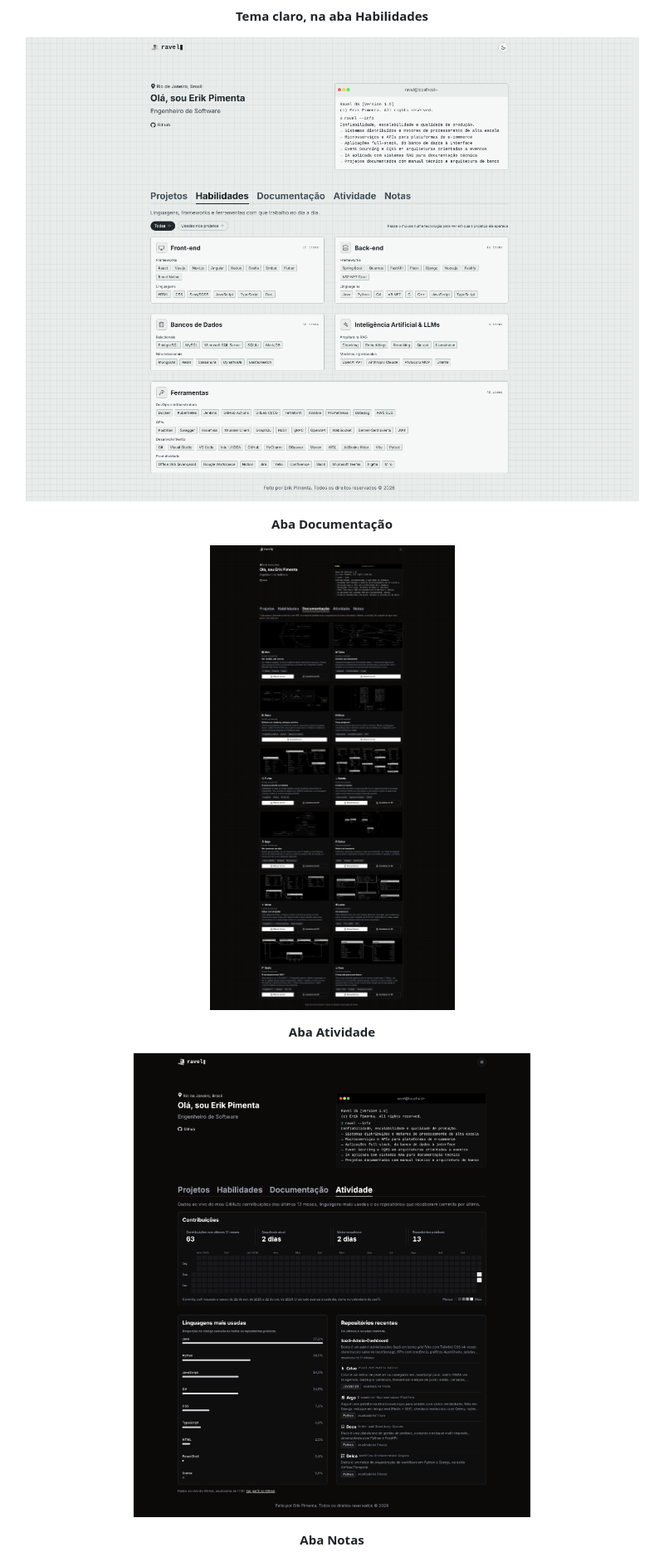
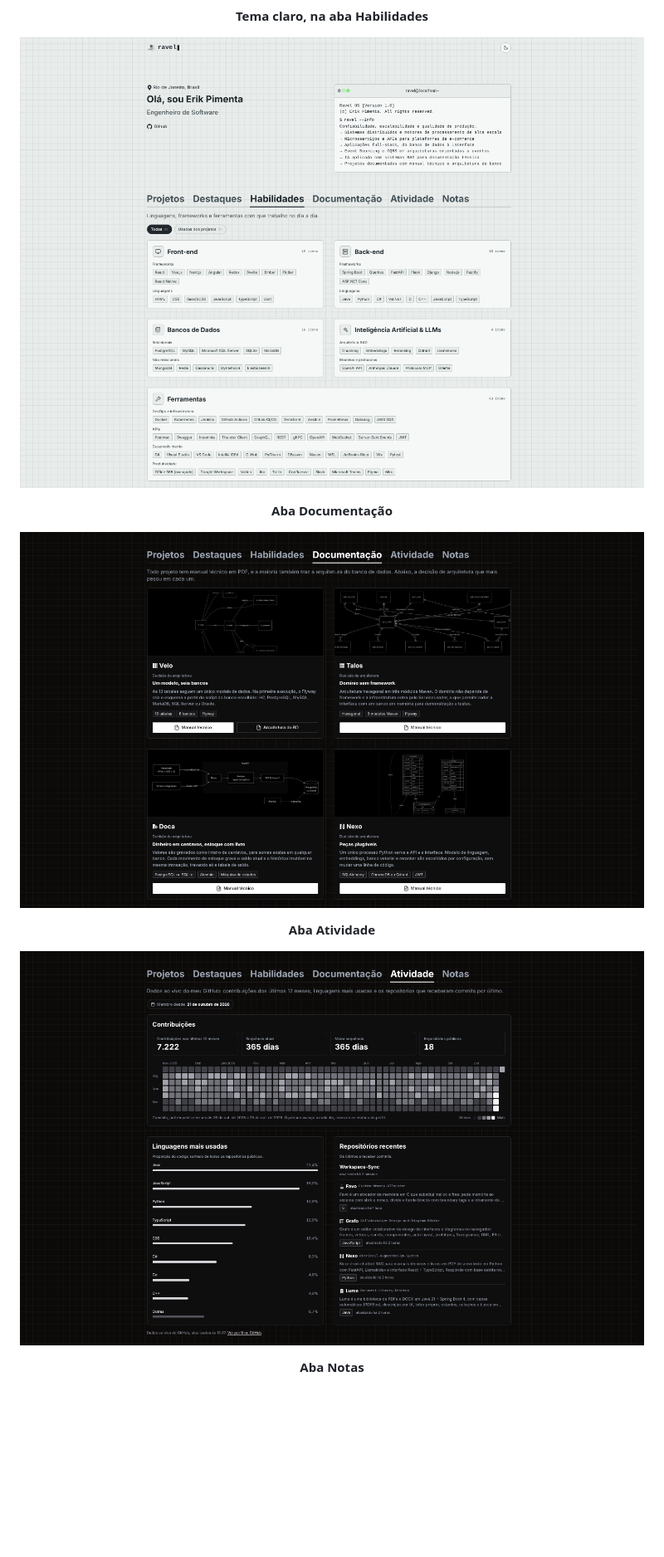
Before and after one commit to ravelroot/ravelroot.github.io, a Markdown page: README.md, the part around one of its changes. Shown at 83% size. Drawn GitHub-style; pictures changed too: assets/preview-portfolio-atividade.png, assets/preview-portfolio-claro.png, assets/preview-portfolio-documentacao.png; blank space fills up the shorter version.

Commit message:
README: prévias recortadas e aba Destaques

```diff
--- a/README.md
+++ b/README.md
@@ -26,19 +32,19 @@ HTML5 · CSS3 · JavaScript (ES6+) · API do GitHub · Responsivo · Zero depend
 <p align="center"><b>Tema claro, na aba Habilidades</b></p>
 
 <p align="center">
-  <img src="assets/preview-portfolio-claro.png?v=23" alt="Prévia do portfólio no tema claro, na aba Habilidades">
+  <img src="assets/preview-portfolio-claro.png?v=24" alt="Prévia do portfólio no tema claro, na aba Habilidades">
 </p>
 
 <p align="center"><b>Aba Documentação</b></p>
 
 <p align="center">
-  <img src="assets/preview-portfolio-documentacao.png?v=8" alt="Prévia da aba Documentação, com o diagrama do banco e os PDFs de cada projeto">
+  <img src="assets/preview-portfolio-documentacao.png?v=9" alt="Prévia da aba Documentação, com o diagrama do banco e a decisão de arquitetura dos primeiros projetos">
 </p>
 
 <p align="center"><b>Aba Atividade</b></p>
 
 <p align="center">
-  <img src="assets/preview-portfolio-atividade.png?v=2" alt="Prévia da aba Atividade, com o gráfico de contribuições, as linguagens mais usadas e os repositórios recentes">
+  <img src="assets/preview-portfolio-atividade.png?v=3" alt="Prévia da aba Atividade, com o gráfico de contribuições, as linguagens mais usadas e os repositórios recentes">
 </p>
 
 <p align="center"><b>Aba Notas</b></p>
```
Also changed, not shown: other parts of README.md (+8 -8 lines), assets/preview-portfolio-destaques.png, assets/preview-portfolio-notas.png, assets/preview-portfolio.png.
